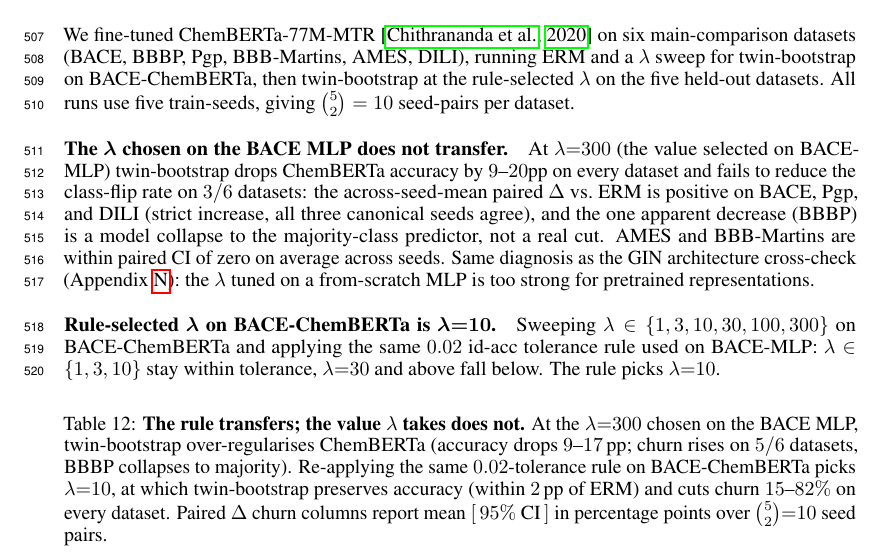
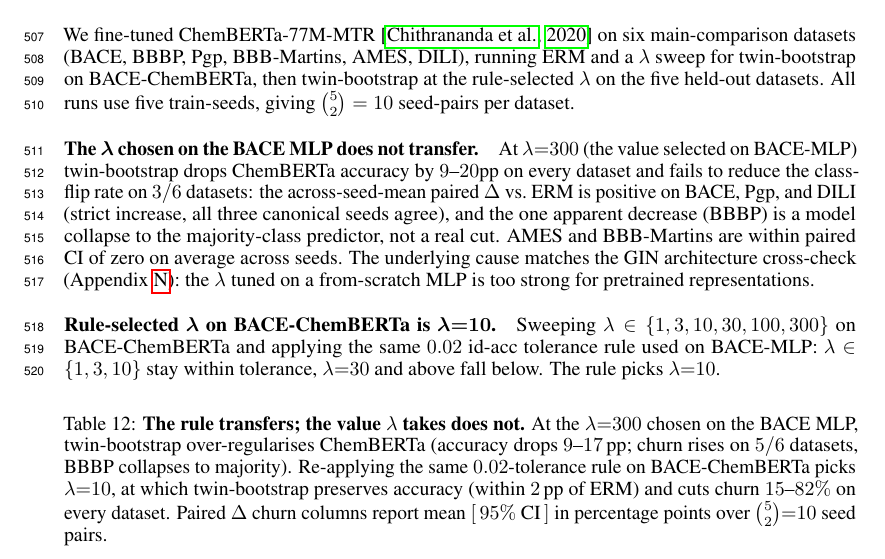
Before and after one commit to lamalab-org/data-invariance, a LaTeX paper (paper/main.tex, which reads paper/sections/appendix.tex): part of page 20 of 29, cut so that both start at the same text. Compiled offline with pdfLaTeX.

Commit message:
docs(paper): "Same diagnosis as the GIN architecture cross-check" -> formal
"Same diagnosis as the GIN architecture cross-check" -> "The
underlying cause matches the GIN architecture cross-check".  Less
clinical-shorthand, more like the rest of the appendix prose.

Co-Authored-By: Claude Opus 4.7 (1M context) <noreply@anthropic.com>

```diff
--- a/paper/sections/appendix.tex
+++ b/paper/sections/appendix.tex
@@ -375,10 +375,10 @@ datasets: the across-seed-mean paired $\Delta$ vs.\ ERM is positive
 on BACE, Pgp, and DILI (strict increase, all three canonical seeds
 agree), and the one apparent decrease (BBBP) is a model collapse to
 the majority-class predictor, not a real cut.  AMES and BBB-Martins
-are within paired CI of zero on average across seeds.  Same diagnosis
-as the GIN architecture cross-check (Appendix~\ref{app:gin}): the
-$\lambda$ tuned on a from-scratch MLP is too strong for pretrained
-representations.
+are within paired CI of zero on average across seeds.  The
+underlying cause matches the GIN architecture cross-check
+(Appendix~\ref{app:gin}): the $\lambda$ tuned on a from-scratch MLP
+is too strong for pretrained representations.
 
 \paragraph{\boldmath Rule-selected $\lambda$ on BACE-ChemBERTa is $\lambda{=}10$.}
 Sweeping $\lambda \in \{1, 3, 10, 30, 100, 300\}$ on BACE-ChemBERTa
```
